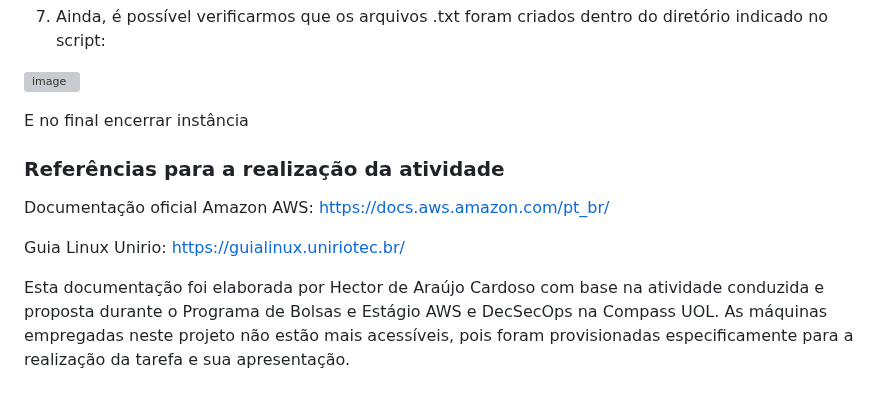
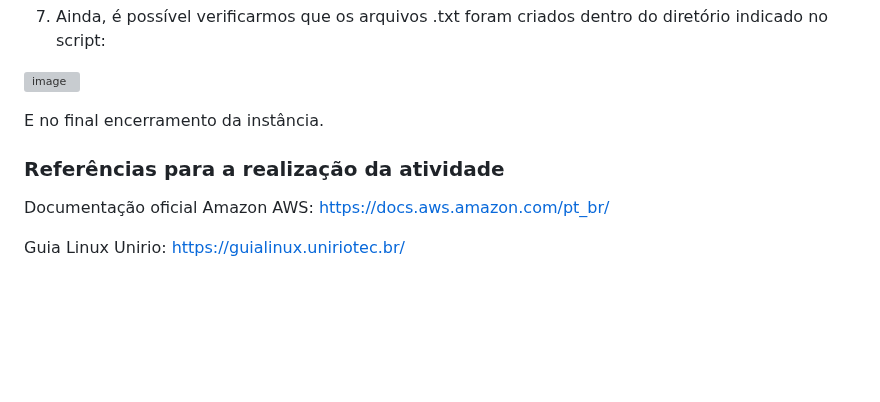
Before and after one commit to HectorCardoso53/Atividade_Aws-Linux, a Markdown page: README.md, the part around the change. Rendered like a GitHub page; blank space fills up the shorter version; grey boxes are pictures that could not be loaded.

```diff
--- a/README.md
+++ b/README.md
@@ -209,12 +209,10 @@ Para o agendamento da execução do script vamos utilizar o comando crontab. Nor
 
 ![image](https://github.com/HectorCardoso53/Atividade_Aws-Linux/assets/118605794/45a1528e-5738-4673-8fc0-c1d426d6496e)
 
-E no final encerrar instância
+E no final encerramento da instância.
 
 ### Referências para a realização da atividade
 
 Documentação oficial Amazon AWS: https://docs.aws.amazon.com/pt_br/
 
 Guia Linux Unirio: https://guialinux.uniriotec.br/
-
-Esta documentação foi elaborada por Hector de Araújo Cardoso com base na atividade conduzida e proposta durante o Programa de Bolsas e Estágio AWS e DecSecOps na Compass UOL. As máquinas empregadas neste projeto não estão mais acessíveis, pois foram provisionadas especificamente para a realização da tarefa e sua apresentação.
```
